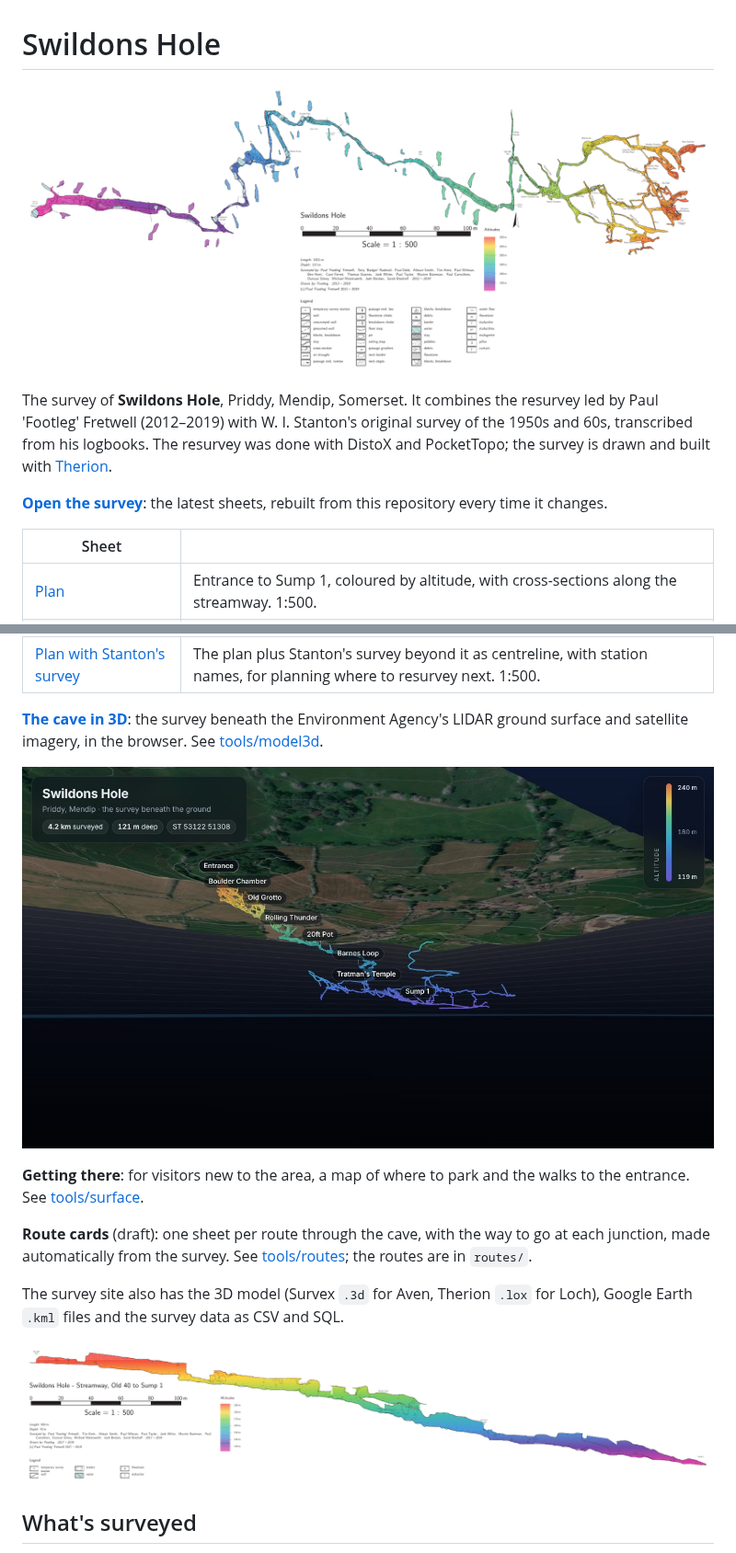
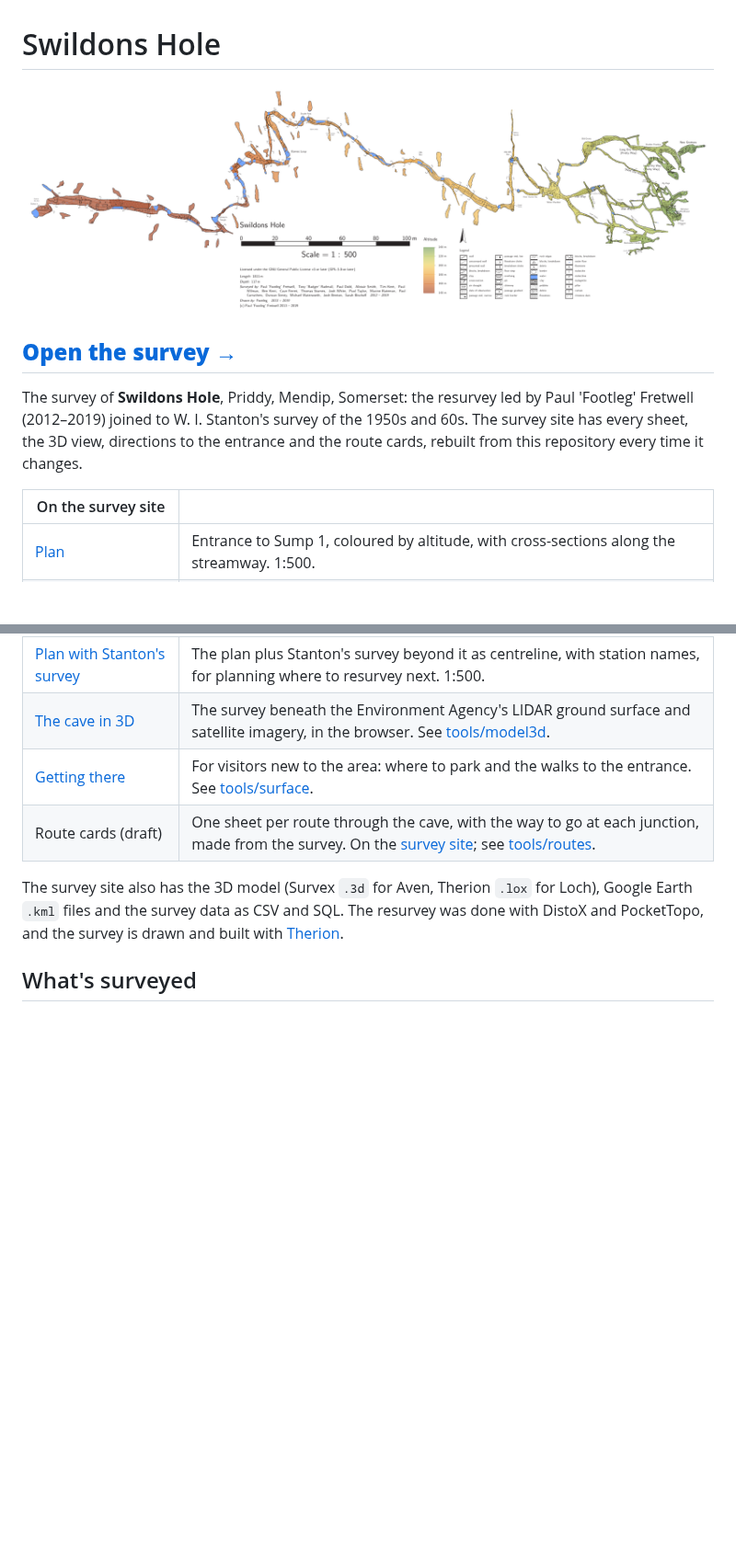
Before and after one commit to AndrewAkinson/caves-mendip-swildons, a Markdown page: README.md, 2 parts joined by grey strips. Shown at 92% size. GitHub-like rendering; pictures changed too: docs/swildons-plan.png; blank space fills up the shorter version.

Commit message:
README: lead with the survey site, new plan screenshot
The plan image now opens the survey site (index.html) rather than the
plan PDF, with a big "Open the survey" link straight under it. The 3D
view, getting there and route cards are rows in the sheet table rather
than paragraphs with their own images, the Therion link moves below
the table, and the streamway elevation image moves to "What's
surveyed". The plan screenshot is regenerated from the one-row header
layout.

Co-Authored-By: Claude Opus 5.5 <noreply@anthropic.com>
Claude-Session: https://claude.ai/code/session_01NATN1SK7dZwXdgpQwBft9F

```diff
--- a/README.md
+++ b/README.md
@@ -4,14 +4,13 @@
 
-The survey of **Swildons Hole**, Priddy, Mendip, Somerset. It combines
-the resurvey led by Paul 'Footleg' Fretwell (2012–2019) with
-W. I. Stanton's original survey of the 1950s and 60s, transcribed from
-his logbooks. The resurvey was done with DistoX and PocketTopo; the
-survey is drawn and built with [Therion](https://therion.speleo.sk/).
+## **[Open the survey →](https://paperclipmonkey.github.io/caves-mendip-swildons/)**
 
-**[Open the survey](https://paperclipmonkey.github.io/caves-mendip-swildons/)**:
-the latest sheets, rebuilt from this repository every time it changes.
+The survey of **Swildons Hole**, Priddy, Mendip, Somerset: the resurvey
+led by Paul 'Footleg' Fretwell (2012–2019) joined to W. I. Stanton's
+survey of the 1950s and 60s. The survey site has every sheet, the 3D
+view, directions to the entrance and the route cards, rebuilt from this
+repository every time it changes.
 
-| Sheet | |
+| On the survey site | |
 |---|---|
 | [Plan](https://paperclipmonkey.github.io/caves-mendip-swildons/Swildons-plan.pdf) | Entrance to Sump 1, coloured by altitude, with cross-sections along the streamway. 1:500. |
 | [Extended elevation](https://paperclipmonkey.github.io/caves-mendip-swildons/Swildons-extended-elevation.pdf) | The whole drawn cave unrolled along its passages, entrance to Sump 1. 1:500. |
@@ -22,25 +21,14 @@ the latest sheets, rebuilt from this repository every time it changes.
 | [Plan, greyscale](https://paperclipmonkey.github.io/caves-mendip-swildons/Swildons-plan-bw.pdf) | For a black-and-white printer. |
 | [Plan with centreline](https://paperclipmonkey.github.io/caves-mendip-swildons/Swildons-plan-centreline.pdf) | The plan with survey legs and station names, for resurveying. 1:500. |
 | [Plan with Stanton's survey](https://paperclipmonkey.github.io/caves-mendip-swildons/Swildons-plan-with-stanton.pdf) | The plan plus Stanton's survey beyond it as centreline, with station names, for planning where to resurvey next. 1:500. |
-
-**[The cave in 3D](https://paperclipmonkey.github.io/caves-mendip-swildons/3d/)**:
-the survey beneath the Environment Agency's LIDAR ground surface and
-satellite imagery, in the browser. See [tools/model3d](tools/model3d/README.md).
-
-[![Swildons Hole in 3D beneath the ground](docs/swildons-3d.jpg)](https://paperclipmonkey.github.io/caves-mendip-swildons/3d/)
-
-**Getting there**: for visitors new to the area, a map of where to park
-and the walks to the entrance. See [tools/surface](tools/surface/README.md).
-
-**Route cards** (draft): one sheet per route through the cave, with
-the way to go at each junction, made automatically from the survey. See
-[tools/routes](tools/routes/README.md); the routes are in `routes/`.
+| [The cave in 3D](https://paperclipmonkey.github.io/caves-mendip-swildons/3d/) | The survey beneath the Environment Agency's LIDAR ground surface and satellite imagery, in the browser. See [tools/model3d](tools/model3d/README.md). |
+| [Getting there](https://paperclipmonkey.github.io/caves-mendip-swildons/surface/index.html) | For visitors new to the area: where to park and the walks to the entrance. See [tools/surface](tools/surface/README.md). |
+| Route cards (draft) | One sheet per route through the cave, with the way to go at each junction, made from the survey. On the [survey site](https://paperclipmonkey.github.io/caves-mendip-swildons/); see [tools/routes](tools/routes/README.md). |
 
 The survey site also has the 3D model (Survex `.3d` for Aven, Therion
 `.lox` for Loch), Google Earth `.kml` files and the survey data as CSV
-and SQL.
-
-[![Extended elevation of the streamway from the Old 40 to Sump 1](docs/swildons-streamway-elevation.png)](https://paperclipmonkey.github.io/caves-mendip-swildons/Swildons-streamway-elevation.pdf)
+and SQL. The resurvey was done with DistoX and PocketTopo, and the
+survey is drawn and built with [Therion](https://therion.speleo.sk/).
 
 ## What's surveyed
 
```
Also changed, not shown: other parts of README.md (+3 -1 lines).
